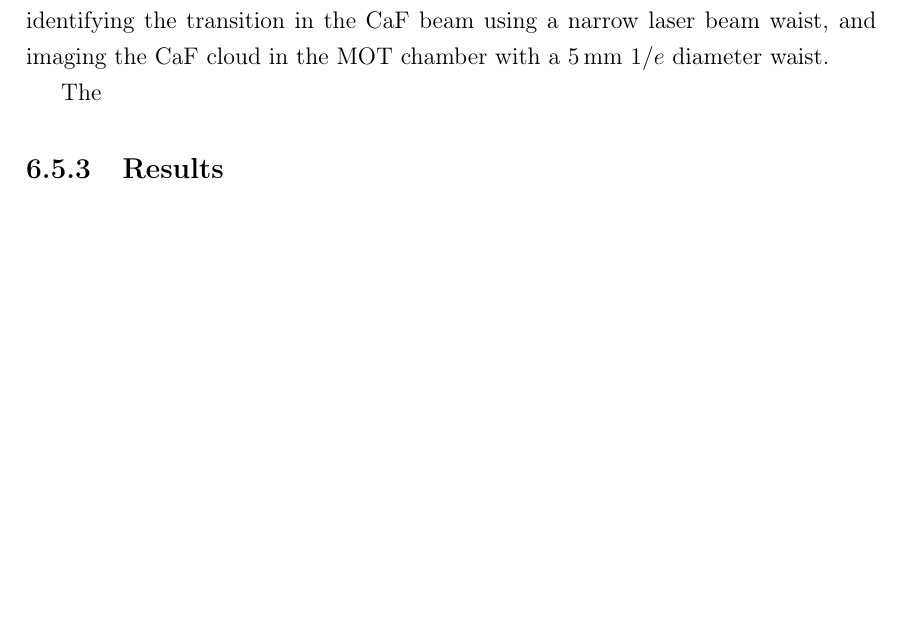
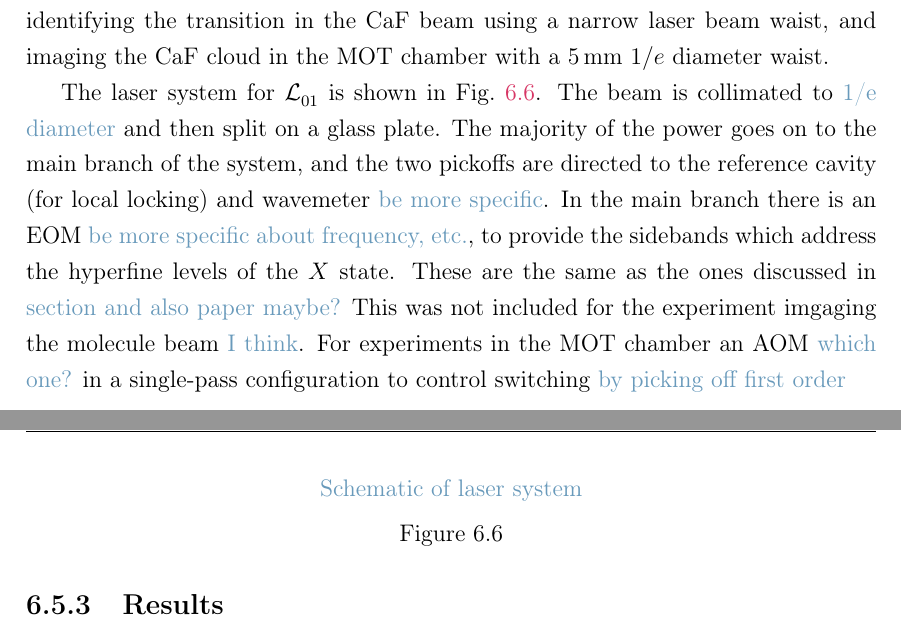
Before and after one commit to mcgarc/PhDWrite, a LaTeX thesis (main.tex, which reads chapters/exper.tex): part of page 15 of 18 before the commit and two parts of pages 15 and 16 of 19 after it, the two joined at a grey line, cut so that both start at the same text, the shorter picture padded with empty space. Compiled offline with pdfLaTeX.

Commit message:
Start describing laser system

```diff
--- a/chapters/exper.tex
+++ b/chapters/exper.tex
@@ -342,7 +342,25 @@ Due to this limitation we performed two experiments: identifying the transition
 in the \CaF{} beam using a narrow laser beam waist, and imaging the \CaF{}
 cloud in the MOT chamber with a \SI{5}{\milli\meter} $1/e$ diameter waist.
 
-The
+The laser system for \pewpew{}{01} is shown in \myfigref{exper:fig:laser}. The
+beam is collimated to \cm{1/e diameter} and then split on a glass plate. The
+majority of the power goes on to the main branch of the system, and the two
+pickoffs are directed to the reference cavity (for local locking) and wavemeter
+\cm{be more specific}.
+%
+In the main branch there is an EOM \cm{be more specific about frequency, etc.}, to provide the sidebands which address the
+hyperfine levels of the $X$ state. These are the same as the ones discussed in
+\cm{section and also paper maybe?} This was not included for the experiment
+imgaging the molecule beam \cm{I think}. For experiments in the MOT chamber an
+AOM \cm{which one?} in a single-pass configuration to control switching \cm{by
+  picking off first order}
+
+\begin{figure}
+  \centering
+  \cm{Schematic of laser system}
+  \caption{}
+  \label{exper:fig:laser}
+\end{figure}
 
 \subsection{Results}
 
```
